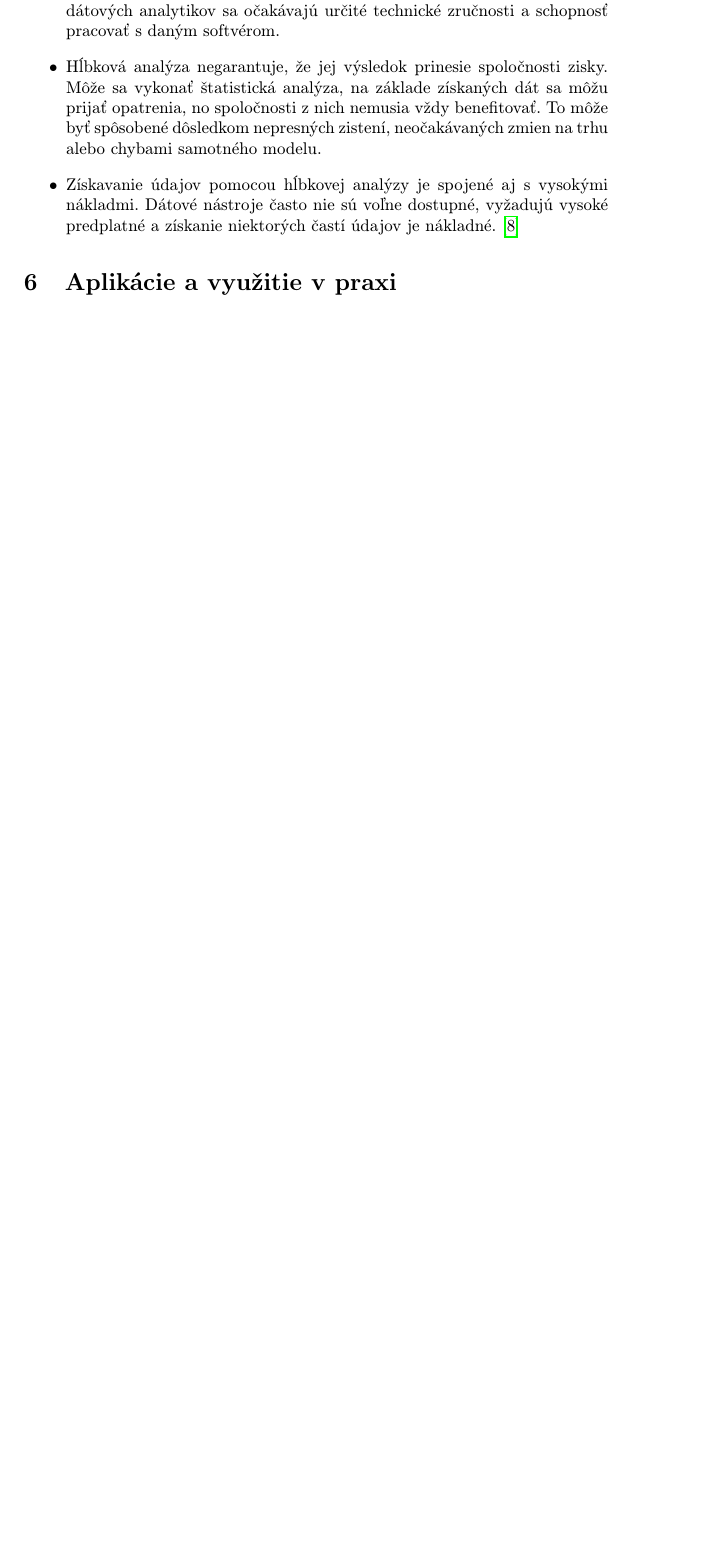
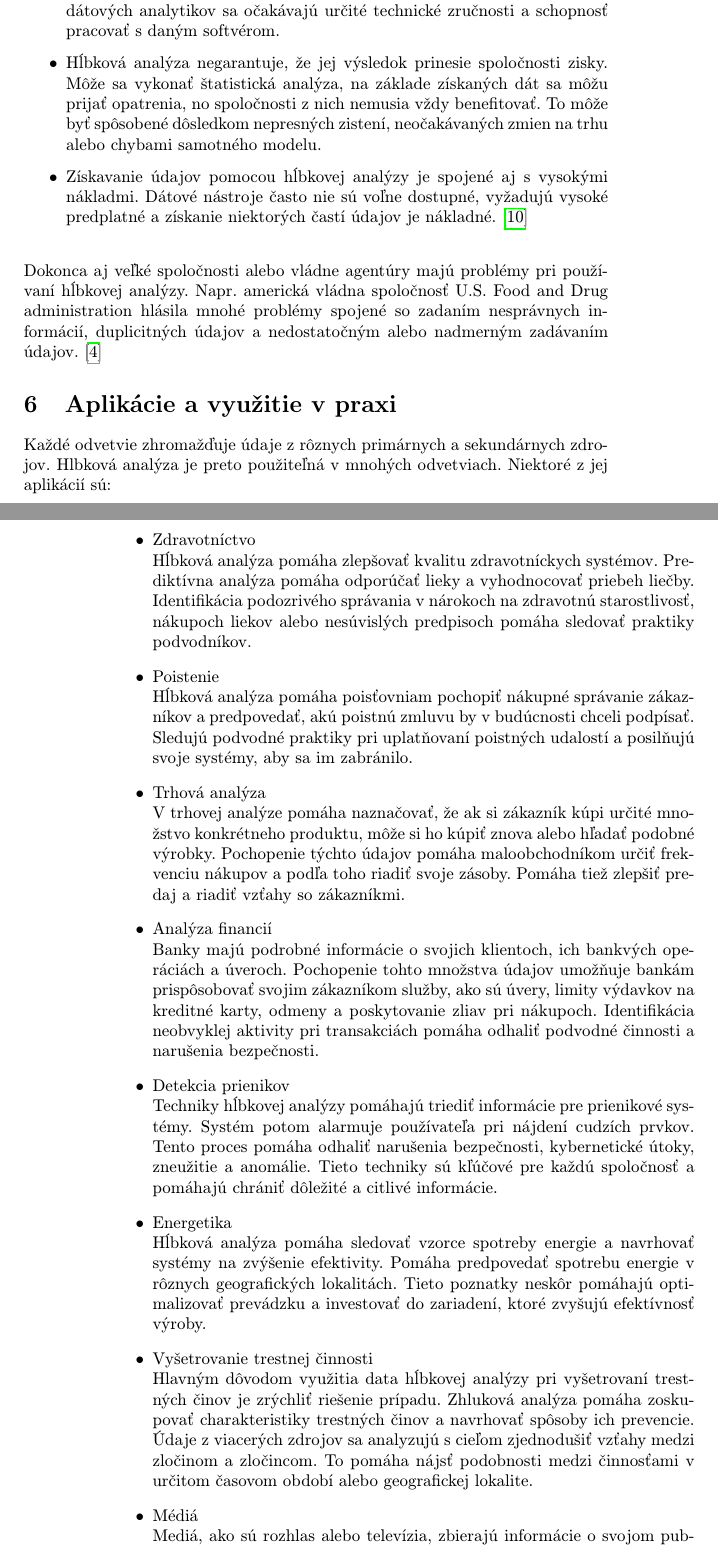
Before and after one commit to PatrikT04/Datamining_MIP_clanok, a LaTeX paper (127295_Mip-clanok/main.tex): part of page 5 of 6 before the commit and two parts of pages 5 and 6 of 7 after it, the two joined at a grey line, cut so that both start at the same text, the shorter picture padded with empty space. Compiled offline with pdfLaTeX.

Commit message:
Beta 1.2

```diff
--- a/127295_Mip-clanok/main.tex
+++ b/127295_Mip-clanok/main.tex
@@ -21,7 +21,7 @@
 	{\small \texttt{xtorok@stuba.sk}}
 	}
 
-\date{\small 5. november } % upravte
+\date{\small 5. november }
 
 
 
@@ -114,11 +113,32 @@ Výhody a nevýhody hĺbkovej analýzy možno vidieť v nasledujúcej tabulke:
 \begin{itemize}
 \item Náročnosť procesu hĺbkovej analýzy je jednou z jej najväčších nevýhod. Od dátových analytikov sa očakávajú určité technické zručnosti a schopnosť pracovať s daným softvérom.
 \item Hĺbková analýza negarantuje, že jej výsledok prinesie spoločnosti zisky. Môže sa vykonať štatistická analýza, na základe získaných dát sa môžu prijať opatrenia, no spoločnosti z nich nemusia vždy benefitovať. To môže byť spôsobené dôsledkom nepresných zistení, neočakávaných zmien na trhu alebo chybami samotného modelu.
-\item Získavanie údajov pomocou hĺbkovej analýzy je spojené aj s vysokými nákladmi. Dátové nástroje často nie sú voľne dostupné, vyžadujú vysoké predplatné a získanie niektorých častí údajov je nákladné.\cite{AlexandraTwin}
+\item Získavanie údajov pomocou hĺbkovej analýzy je spojené aj s vysokými nákladmi. Dátové nástroje často nie sú voľne dostupné, vyžadujú vysoké predplatné a získanie niektorých častí údajov je nákladné.\cite{AlexandraTwin}\\
 \end{itemize}
+Dokonca aj veľké spoločnosti alebo vládne agentúry majú problémy pri používaní hĺbkovej analýzy. Napr. americká vládna spoločnosť U.S. Food and Drug administration hlásila mnohé problémy spojené so zadaním nesprávnych informácií, duplicitných údajov a nedostatočným alebo nadmerným zadávaním údajov. \cite{FDA}
+
 
 
 \section{Aplikácie a využitie v praxi}
+Každé odvetvie zhromažďuje údaje z rôznych primárnych a sekundárnych zdrojov. Hlbková analýza je preto použiteľná v mnohých odvetviach. Niektoré z jej aplikácií sú:
+\begin{itemize}
+\item Zdravotníctvo\\
+Hĺbková analýza pomáha zlepšovať kvalitu zdravotníckych systémov. Prediktívna analýza pomáha odporúčať lieky a vyhodnocovať priebeh liečby. Identifikácia podozrivého správania v nárokoch na zdravotnú starostlivosť, nákupoch liekov alebo nesúvislých predpisoch pomáha sledovať praktiky podvodníkov.
+\item Poistenie\\
+Hĺbková analýza pomáha poisťovniam pochopiť nákupné správanie zákazníkov a predpovedať, akú poistnú zmluvu by v budúcnosti chceli podpísať. Sledujú podvodné praktiky pri uplatňovaní poistných udalostí a posilňujú svoje systémy, aby sa im zabránilo.
+\item Trhová analýza\\
+V trhovej analýze pomáha naznačovať, že ak si zákazník kúpi určité množstvo konkrétneho produktu, môže si ho kúpiť znova alebo hľadať podobné výrobky. Pochopenie týchto údajov pomáha maloobchodníkom určiť frekvenciu nákupov a podľa toho riadiť svoje zásoby. Pomáha tiež zlepšiť predaj a riadiť vzťahy so zákazníkmi.
+\item Analýza financií\\
+Banky majú podrobné informácie o svojich klientoch, ich bankvých operáciách a úveroch. Pochopenie tohto množstva údajov umožňuje bankám prispôsobovať svojim zákazníkom služby, ako sú úvery, limity výdavkov na kreditné karty, odmeny a poskytovanie zliav pri nákupoch. Identifikácia neobvyklej aktivity pri transakciách pomáha odhaliť podvodné činnosti a narušenia bezpečnosti.
+\item Detekcia prienikov\\
+Techniky hĺbkovej analýzy pomáhajú triediť informácie pre prienikové systémy. Systém potom alarmuje používateľa pri nájdení cudzích prvkov. Tento proces pomáha odhaliť narušenia bezpečnosti, kybernetické útoky, zneužitie a anomálie. Tieto techniky sú kľúčové pre každú spoločnosť a pomáhajú chrániť dôležité a citlivé informácie.
+\item Energetika\\
+Hĺbková analýza pomáha sledovať vzorce spotreby energie a navrhovať systémy na zvýšenie efektivity. Pomáha predpovedať spotrebu energie v rôznych geografických lokalitách. Tieto poznatky neskôr pomáhajú optimalizovať prevádzku a investovať do zariadení, ktoré zvyšujú efektívnosť výroby.
+\item Vyšetrovanie trestnej činnosti\\
+Hlavným dôvodom využitia data hĺbkovej analýzy pri vyšetrovaní trestných činov je zrýchliť riešenie prípadu. Zhluková analýza pomáha zoskupovať charakteristiky trestných činov a navrhovať spôsoby ich prevencie. Údaje z viacerých zdrojov sa analyzujú s cieľom zjednodušiť vzťahy medzi zločinom a zločincom. To pomáha nájsť podobnosti medzi činnosťami v určitom časovom období alebo geografickej lokalite.
+\item Médiá\\
+Mediá, ako sú rozhlas alebo televízia, zbierajú informácie o svojom publiku, aby pochopili ich preferencie. Na základe týchto informácií poskytovatelia médií odporúčajú obsah, menia programové plány a produkujú obsah preferovaného žánru. Ťažba dát pomáha poskytovateľom médií zlepšovať divácky zážitok.\cite{IET}
+\end{itemize}
 
 
 
```
Also changed, not shown: 127295_Mip-clanok/literatura.bib (+12 -0 lines), 127295_Mip_clanok.pdf, 127295_Mip-clanok/main.tex (1 more changed lines).
